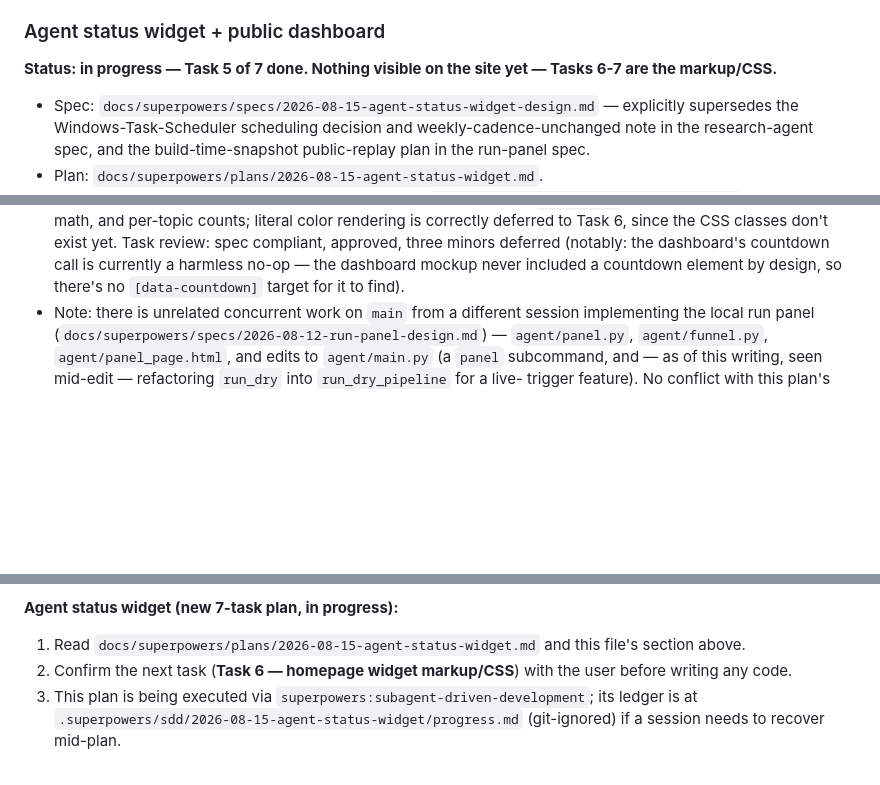
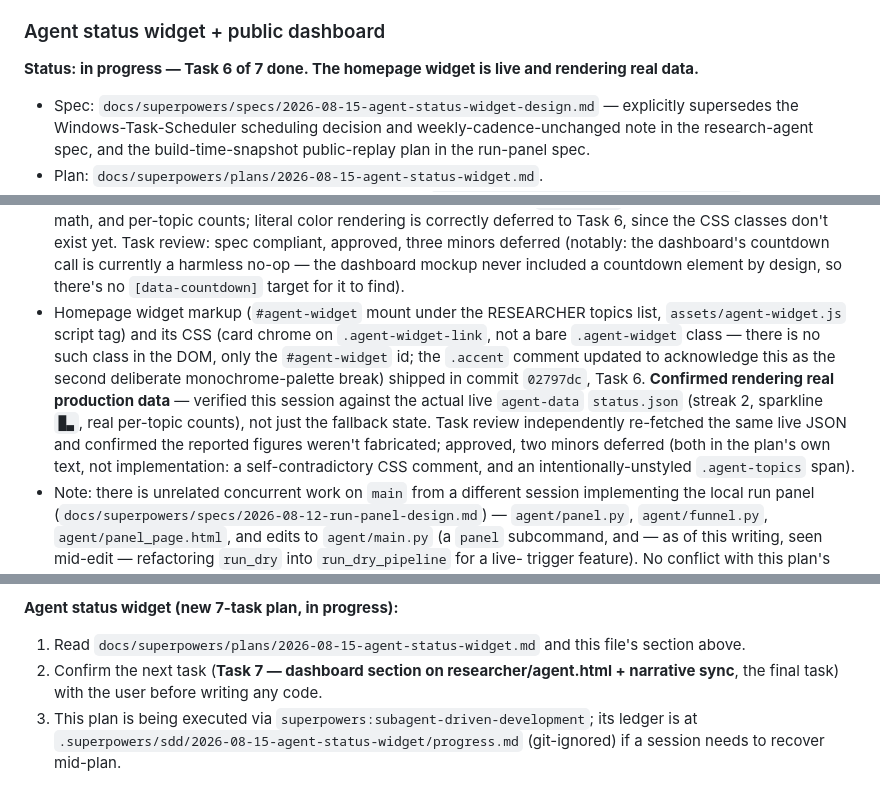
Before and after one commit to hpnssflw/webpage, a Markdown page: PROGRESS.md, 3 parts joined by grey strips. GitHub-like rendering; blank space fills up the shorter version.

Commit message:
Reconcile status docs with Task 6 shipping

```diff
--- a/PROGRESS.md
+++ b/PROGRESS.md
@@ -76,7 +76,7 @@ changed.
 
 ### Agent status widget + public dashboard
 
-**Status: in progress — Task 5 of 7 done. Nothing visible on the site yet — Tasks 6-7 are the markup/CSS.**
+**Status: in progress — Task 6 of 7 done. The homepage widget is live and rendering real data.**
 
 - Spec: `docs/superpowers/specs/2026-08-15-agent-status-widget-design.md`
   — explicitly supersedes the Windows-Task-Scheduler scheduling decision
@@ -165,6 +165,19 @@ changed.
   harmless no-op — the dashboard mockup never included a countdown
   element by design, so there's no `[data-countdown]` target for it to
   find).
+- Homepage widget markup (`#agent-widget` mount under the RESEARCHER
+  topics list, `assets/agent-widget.js` script tag) and its CSS (card
+  chrome on `.agent-widget-link`, not a bare `.agent-widget` class —
+  there is no such class in the DOM, only the `#agent-widget` id; the
+  `.accent` comment updated to acknowledge this as the second deliberate
+  monochrome-palette break) shipped in commit `02797dc`, Task 6.
+  **Confirmed rendering real production data** — verified this session
+  against the actual live `agent-data` `status.json` (streak 2, sparkline
+  `█▃`, real per-topic counts), not just the fallback state. Task review
+  independently re-fetched the same live JSON and confirmed the reported
+  figures weren't fabricated; approved, two minors deferred (both in the
+  plan's own text, not implementation: a self-contradictory CSS comment,
+  and an intentionally-unstyled `.agent-topics` span).
 - Note: there is unrelated concurrent work on `main` from a different
   session implementing the local run panel
   (`docs/superpowers/specs/2026-08-12-run-panel-design.md`) —
@@ -193,8 +206,9 @@ changed.
 
 1. Read `docs/superpowers/plans/2026-08-15-agent-status-widget.md` and
    this file's section above.
-2. Confirm the next task (**Task 6 — homepage widget markup/CSS**) with
-   the user before writing any code.
+2. Confirm the next task (**Task 7 — dashboard section on
+   researcher/agent.html + narrative sync**, the final task) with the
+   user before writing any code.
 3. This plan is being executed via
    `superpowers:subagent-driven-development`; its ledger is at
    `.superpowers/sdd/2026-08-15-agent-status-widget/progress.md`
```
